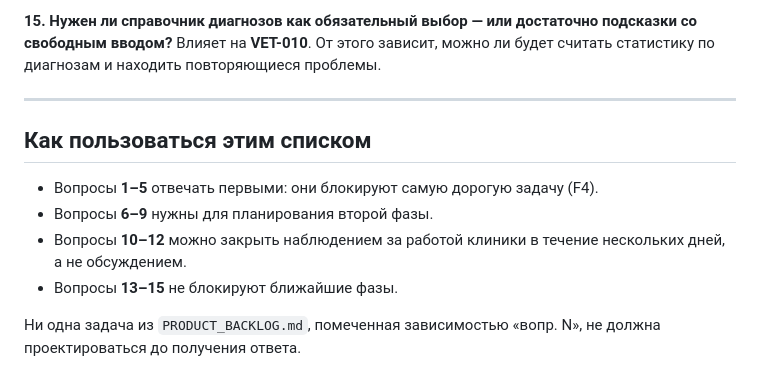
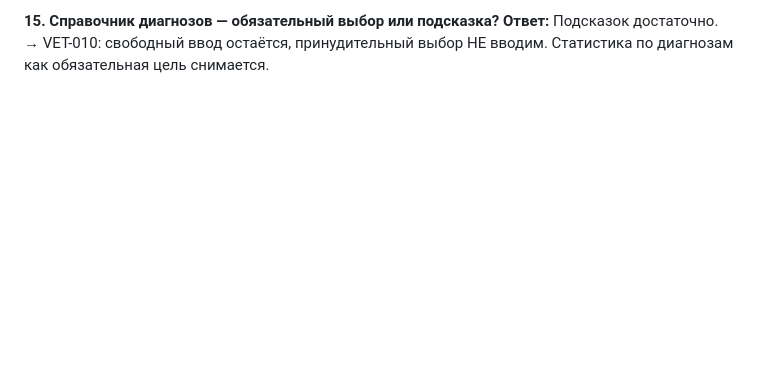
Before and after one commit to idaushev/VetProjcet, a Markdown page: QUESTIONS_FOR_CLINIC.md, the part around one of its changes. Drawn GitHub-style; blank space fills up the shorter version.

```diff
--- a/QUESTIONS_FOR_CLINIC.md
+++ b/QUESTIONS_FOR_CLINIC.md
@@ -83,18 +92,5 @@
 
-**15. Нужен ли справочник диагнозов как обязательный выбор — или достаточно
-подсказки со свободным вводом?**
-Влияет на **VET-010**. От этого зависит, можно ли будет считать статистику по
-диагнозам и находить повторяющиеся проблемы.
-
----
-
-## Как пользоваться этим списком
-
-- Вопросы **1–5** отвечать первыми: они блокируют самую дорогую задачу (F4).
-- Вопросы **6–9** нужны для планирования второй фазы.
-- Вопросы **10–12** можно закрыть наблюдением за работой клиники в течение
-  нескольких дней, а не обсуждением.
-- Вопросы **13–15** не блокируют ближайшие фазы.
-
-Ни одна задача из `PRODUCT_BACKLOG.md`, помеченная зависимостью «вопр. N», не
-должна проектироваться до получения ответа.
+**15. Справочник диагнозов — обязательный выбор или подсказка?**
+**Ответ:** Подсказок достаточно.
+→ VET-010: свободный ввод остаётся, принудительный выбор НЕ вводим.
+Статистика по диагнозам как обязательная цель снимается.
```
Also changed, not shown: other parts of QUESTIONS_FOR_CLINIC.md (+56 -47 lines).
